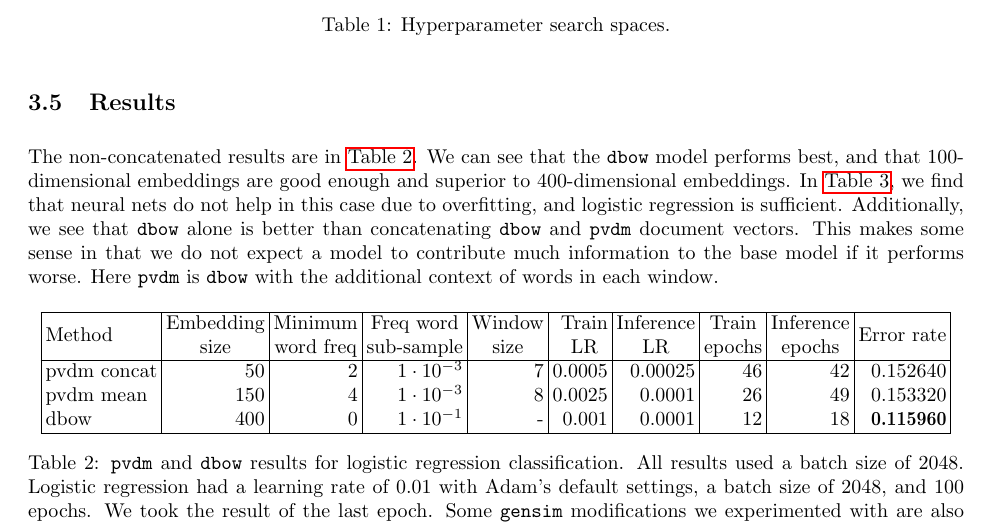
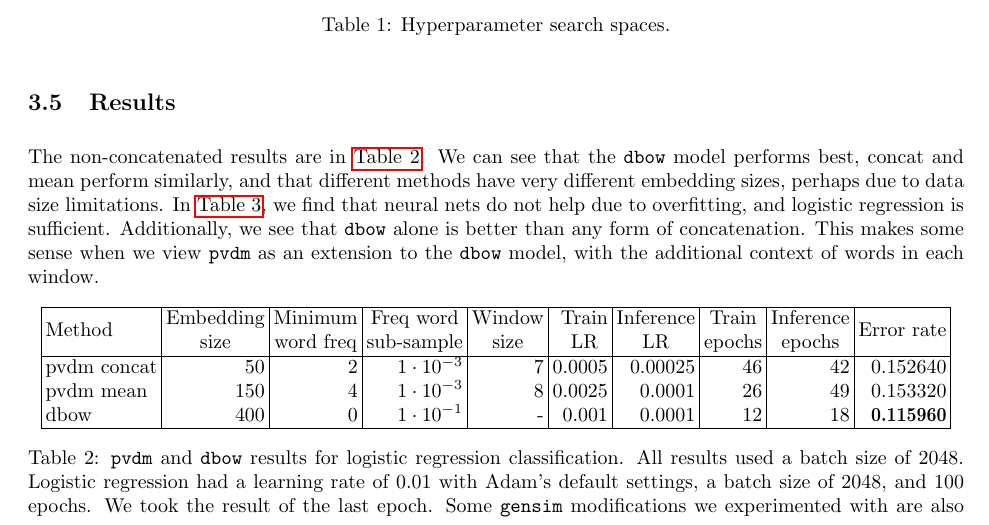
Before and after one commit to stevenxxiu/dist_rep_sent_doc_report, a LaTeX paper (main.tex): part of page 5 of 7, cut so that both start at the same text. Compiled offline with pdfLaTeX.

Commit message:
updated analysis of results

```diff
--- a/main.tex
+++ b/main.tex
@@ -132,7 +132,7 @@ The process of hyperparameter tuning was performed via random search. Our search
 \end{table}
 
 \subsection{Results}
-The non-concatenated results are in \autoref{table:doc_emb}. We can see that the \texttt{dbow} model performs best, and that $100$-dimensional embeddings are good enough and superior to $400$-dimensional embeddings. In \autoref{table:classification}, we find that neural nets do not help in this case due to overfitting, and logistic regression is sufficient. Additionally, we see that \texttt{dbow} alone is better than concatenating \texttt{dbow} and \texttt{pvdm} document vectors. This makes some sense in that we do not expect a model to contribute much information to the base model if it performs worse. Here \texttt{pvdm} is \texttt{dbow} with the additional context of words in each window.
+The non-concatenated results are in \autoref{table:doc_emb}. We can see that the \texttt{dbow} model performs best, concat and mean perform similarly, and that different methods have very different embedding sizes, perhaps due to data size limitations. In \autoref{table:classification}, we find that neural nets do not help due to overfitting, and logistic regression is sufficient. Additionally, we see that \texttt{dbow} alone is better than any form of concatenation. This makes some sense when we view \texttt{pvdm} as an extension to the \texttt{dbow} model, with the additional context of words in each window.
 
 \begin{table}[htbp]\centering
 \setlength\tabcolsep{2pt}
```
